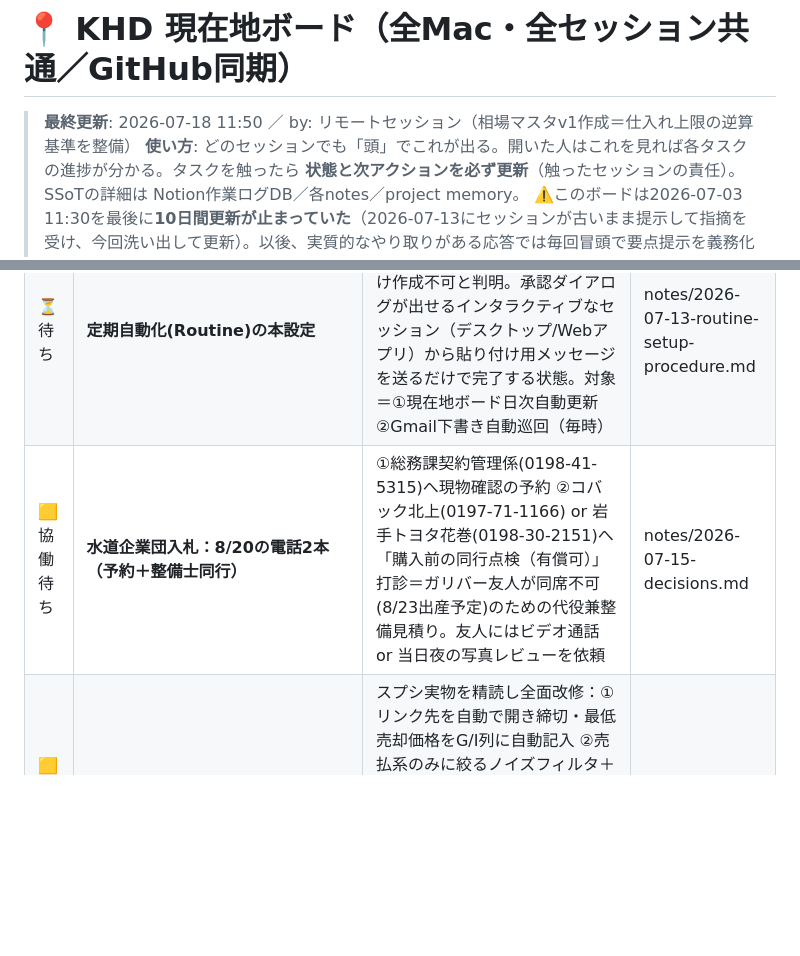
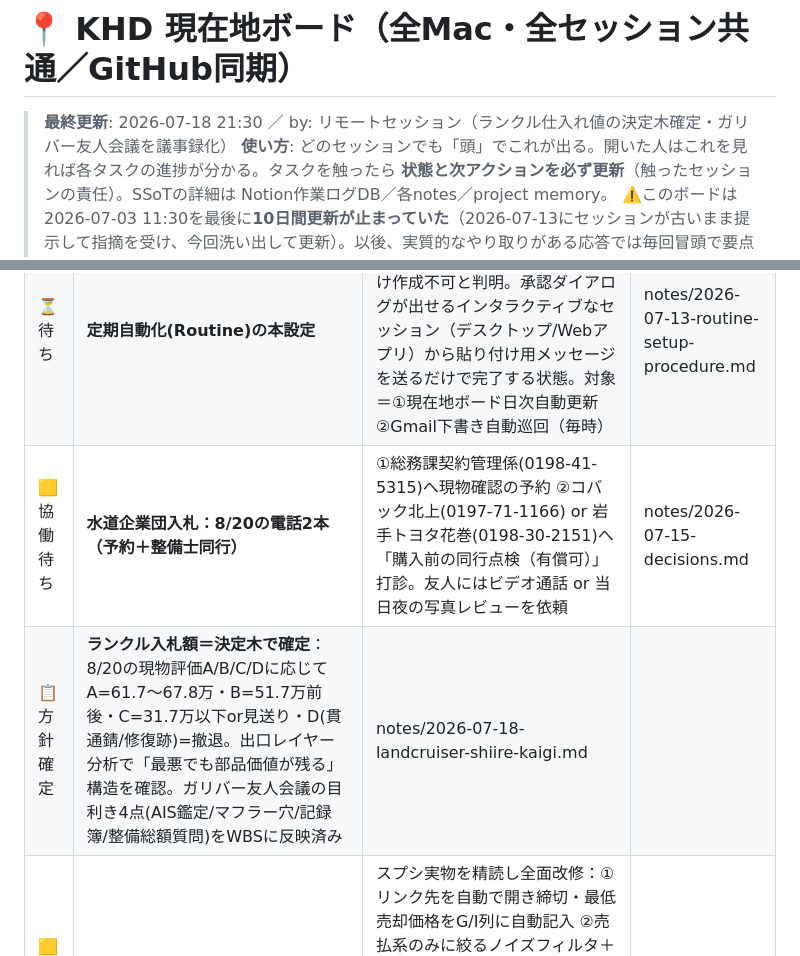
Before and after one commit to ec-seller-oss/khd_workspace, a Markdown page: .company/secretary/現在地ボード.md, 2 parts joined by grey strips. Rendered like a GitHub page; blank space fills up the shorter version.

Commit message:
ランクル仕入れ値の決定木＋ガリバー友人会議の議事録を作成
- 出口レイヤー別の過去データ網羅(整備小売350-400万/20万km超買取100万超/
  本件実査定100-200万/ヤフオク直販40.9万/部品取り数十万)
- 8/20現物評価A/B/C/Dに連動する入札額決定木(A=61.7-67.8万〜D=撤退)
- 手書き会議メモを議事録化: AIS鑑定/マフラー穴/雪国サビ/記録簿/整備総額質問
- WBS Phase1に目利き4項目(1-7〜1-10)を追加

```diff
--- a/.company/secretary/現在地ボード.md
+++ b/.company/secretary/現在地ボード.md
@@ -1,6 +1,6 @@
 # 📍 KHD 現在地ボード（全Mac・全セッション共通／GitHub同期）
 
-> **最終更新**: 2026-07-18 11:50 ／ by: リモートセッション（相場マスタv1作成＝仕入れ上限の逆算基準を整備）
+> **最終更新**: 2026-07-18 21:30 ／ by: リモートセッション（ランクル仕入れ値の決定木確定・ガリバー友人会議を議事録化）
 > **使い方**: どのセッションでも「頭」でこれが出る。開いた人はこれを見れば各タスクの進捗が分かる。タスクを触ったら **状態と次アクションを必ず更新**（触ったセッションの責任）。SSoTの詳細は Notion作業ログDB／各notes／project memory。
 > ⚠️このボードは2026-07-03 11:30を最後に**10日間更新が止まっていた**（2026-07-13にセッションが古いまま提示して指摘を受け、今回洗い出して更新）。以後、実質的なやり取りがある応答では毎回冒頭で要点提示を義務化済み。
 
@@ -12,7 +12,8 @@
 |---|---|---|---|
 | ⏳待ち | **新Mac(Mac B)セットアップ** | ①新Macで旧フォルダ診断1行の結果を貼る→②`mv`退避+GitHubから`clone`→③`KHD_設定をそろえる.command`ダブルクリック→④`claude`→`/company`。**要: 新MacのSSH公開鍵を`ec-seller-oss`に登録** | notes/2026-07-03-mac-setup-command.md |
 | ⏳待ち | **定期自動化(Routine)の本設定** | `create_trigger`がheadlessセッションでは「要承認」で弾かれ続け作成不可と判明。承認ダイアログが出せるインタラクティブなセッション（デスクトップ/Webアプリ）から貼り付け用メッセージを送るだけで完了する状態。対象＝①現在地ボード日次自動更新 ②Gmail下書き自動巡回（毎時） | notes/2026-07-13-routine-setup-procedure.md |
-| 🟨協働待ち | **水道企業団入札：8/20の電話2本（予約＋整備士同行）** | ①総務課契約管理係(0198-41-5315)へ現物確認の予約 ②コバック北上(0197-71-1166) or 岩手トヨタ花巻(0198-30-2151)へ「購入前の同行点検（有償可）」打診＝ガリバー友人が同席不可(8/23出産予定)のための代役兼整備見積り。友人にはビデオ通話 or 当日夜の写真レビューを依頼 | notes/2026-07-15-decisions.md |
+| 🟨協働待ち | **水道企業団入札：8/20の電話2本（予約＋整備士同行）** | ①総務課契約管理係(0198-41-5315)へ現物確認の予約 ②コバック北上(0197-71-1166) or 岩手トヨタ花巻(0198-30-2151)へ「購入前の同行点検（有償可）」打診。友人にはビデオ通話 or 当日夜の写真レビューを依頼 | notes/2026-07-15-decisions.md |
+| 📋方針確定 | **ランクル入札額＝決定木で確定**：8/20の現物評価A/B/C/Dに応じて A=61.7〜67.8万・B=51.7万前後・C=31.7万以下or見送り・D(貫通錆/修復跡)=撤退。出口レイヤー分析で「最悪でも部品価値が残る」構造を確認。ガリバー友人会議の目利き4点(AIS鑑定/マフラー穴/記録簿/整備総額質問)をWBSに反映済み | notes/2026-07-18-landcruiser-shiire-kaigi.md |
 | 🟨協働待ち | **入札ウォッチャーv3：貼り替え→cleanupPipeline→run** | スプシ実物を精読し全面改修：①リンク先を自動で開き締切・最低売却価格をG/I列に自動記入 ②売払系のみに絞るノイズフィルタ＋重複排除 ③U列=売却出口リンク(グーネット/国交省/オークファン) ④V列=粗利@最低価格の自動数式。実行手順＝v3貼り替え→`cleanupPipeline()`でノイズ一掃→`run()`。LINEトークン取得(本人ログイン必須)も引き続き | notes/2026-07-18-decisions.md |
 | 🎯要確認 | **岩手県「【出納局】乗用車（公用車）一般競争入札」を検知** | ウォッチャーが2件目候補を発見（区分=車）。⚠️物品入札カテゴリのため県が「買う側」の可能性あり＝**リンク先で売払いか調達かを最初に確認**。売払いなら岩手県内で地の利がある | notes/2026-07-18-decisions.md |
 | 🟦菊池待ち | **ガリバー友人へLINE査定依頼**：旧車王の実査定(100〜200万円・不成立)を踏まえ、独立した第三者相場観としてLINE文面を用意済み。旧車王の提示額は伏せて送るのがポイント | notes/2026-07-15-iwatetyubu-landcruiser-gulliver-line.md |
```
Also changed, not shown: 2 other files.
